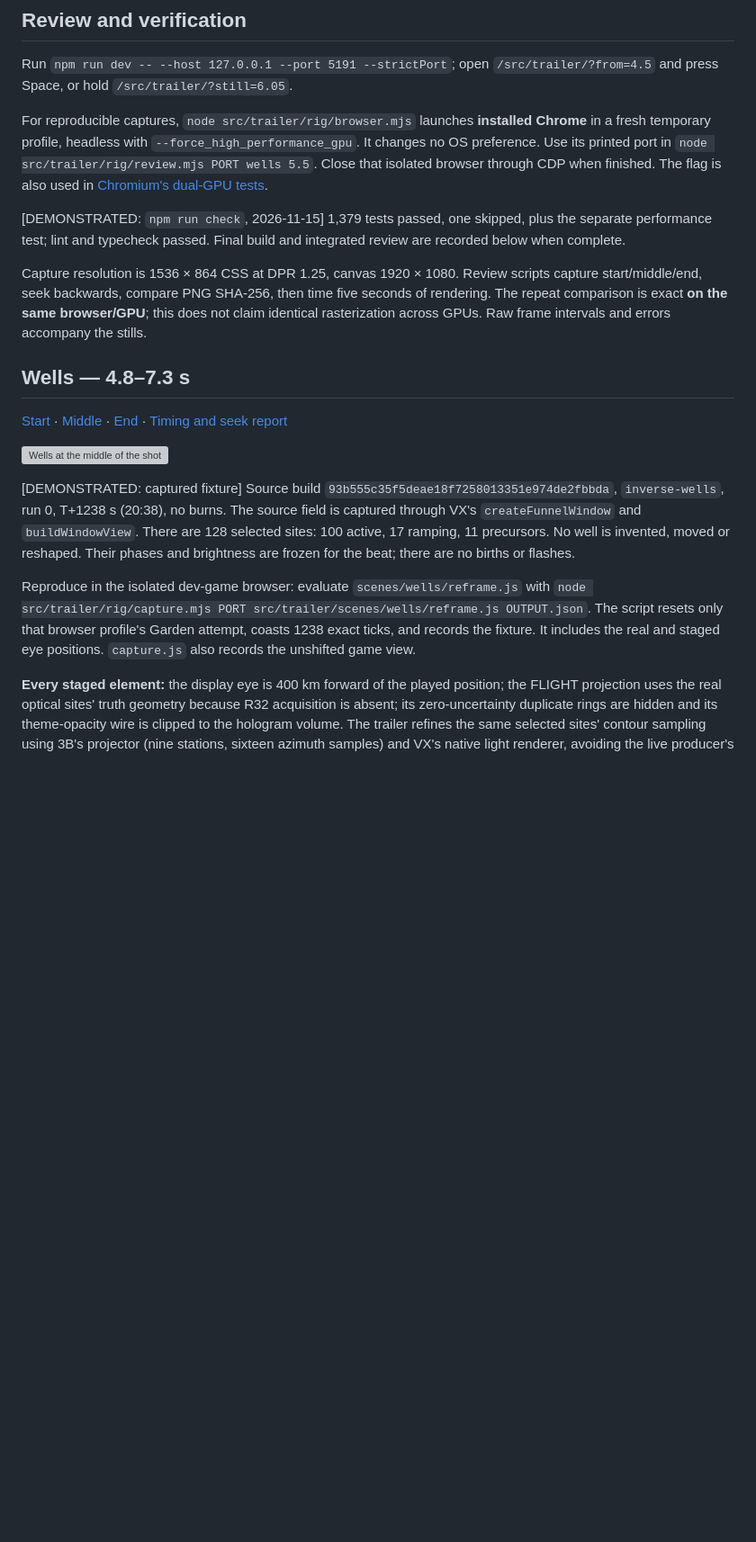
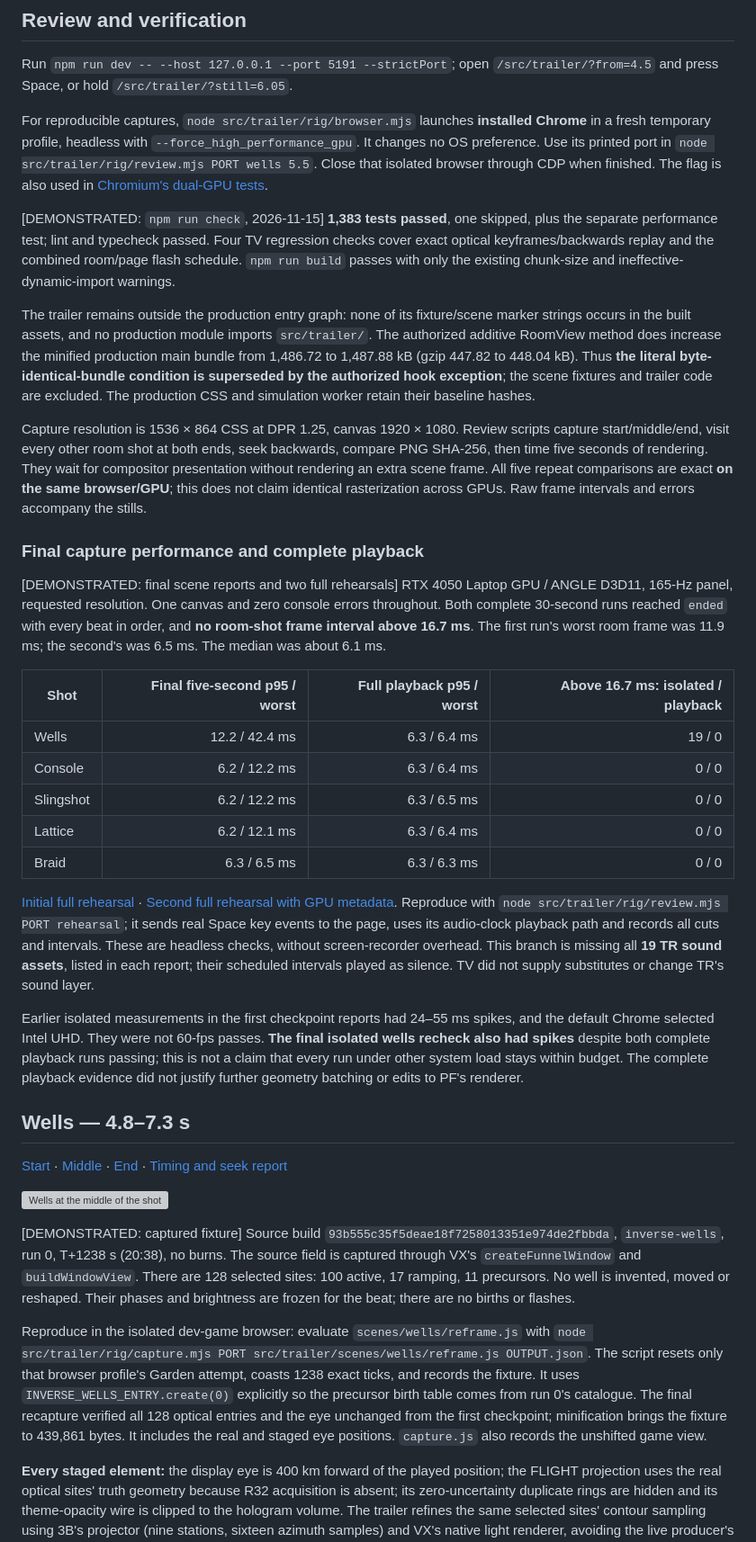
Before and after one commit to CoderofVibes/recursion, a Markdown page: docs/handoffs/tv.md, the part around one of its changes. Shown at 90% size. Drawn GitHub-style; blank space fills up the shorter version; grey boxes are pictures that could not be loaded.

```diff
--- a/docs/handoffs/tv.md
+++ b/docs/handoffs/tv.md
@@ -20,9 +21,27 @@ Run `npm run dev -- --host 127.0.0.1 --port 5191 --strictPort`; open `/src/trail
 
 For reproducible captures, `node src/trailer/rig/browser.mjs` launches **installed Chrome** in a fresh temporary profile, headless with `--force_high_performance_gpu`. It changes no OS preference. Use its printed port in `node src/trailer/rig/review.mjs PORT wells 5.5`. Close that isolated browser through CDP when finished. The flag is also used in [Chromium's dual-GPU tests](https://chromium.googlesource.com/chromium/src/+/3a4f44d71050a78dd3af92e5405d17286c92e93b/testing/buildbot/test_suites.pyl).
 
-[DEMONSTRATED: `npm run check`, 2026-11-15] 1,379 tests passed, one skipped, plus the separate performance test; lint and typecheck passed. Final build and integrated review are recorded below when complete.
+[DEMONSTRATED: `npm run check`, 2026-11-15] **1,383 tests passed**, one skipped, plus the separate performance test; lint and typecheck passed. Four TV regression checks cover exact optical keyframes/backwards replay and the combined room/page flash schedule. `npm run build` passes with only the existing chunk-size and ineffective-dynamic-import warnings.
 
-Capture resolution is 1536 × 864 CSS at DPR 1.25, canvas 1920 × 1080. Review scripts capture start/middle/end, seek backwards, compare PNG SHA-256, then time five seconds of rendering. The repeat comparison is exact **on the same browser/GPU**; this does not claim identical rasterization across GPUs. Raw frame intervals and errors accompany the stills.
+The trailer remains outside the production entry graph: none of its fixture/scene marker strings occurs in the built assets, and no production module imports `src/trailer/`. The authorized additive RoomView method does increase the minified production main bundle from 1,486.72 to 1,487.88 kB (gzip 447.82 to 448.04 kB). Thus **the literal byte-identical-bundle condition is superseded by the authorized hook exception**; the scene fixtures and trailer code are excluded. The production CSS and simulation worker retain their baseline hashes.
+
+Capture resolution is 1536 × 864 CSS at DPR 1.25, canvas 1920 × 1080. Review scripts capture start/middle/end, visit every other room shot at both ends, seek backwards, compare PNG SHA-256, then time five seconds of rendering. They wait for compositor presentation without rendering an extra scene frame. All five repeat comparisons are exact **on the same browser/GPU**; this does not claim identical rasterization across GPUs. Raw frame intervals and errors accompany the stills.
+
+### Final capture performance and complete playback
+
+[DEMONSTRATED: final scene reports and two full rehearsals] RTX 4050 Laptop GPU / ANGLE D3D11, 165-Hz panel, requested resolution. One canvas and zero console errors throughout. Both complete 30-second runs reached `ended` with every beat in order, and **no room-shot frame interval above 16.7 ms**. The first run's worst room frame was 11.9 ms; the second's was 6.5 ms. The median was about 6.1 ms.
+
+| Shot | Final five-second p95 / worst | Full playback p95 / worst | Above 16.7 ms: isolated / playback |
+|---|---:|---:|---:|
+| Wells | 12.2 / 42.4 ms | 6.3 / 6.4 ms | 19 / 0 |
+| Console | 6.2 / 12.2 ms | 6.3 / 6.4 ms | 0 / 0 |
+| Slingshot | 6.2 / 12.2 ms | 6.3 / 6.5 ms | 0 / 0 |
+| Lattice | 6.2 / 12.1 ms | 6.3 / 6.4 ms | 0 / 0 |
+| Braid | 6.3 / 6.5 ms | 6.3 / 6.3 ms | 0 / 0 |
+
+[Initial full rehearsal](tv/rehearsal-initial.json) · [Second full rehearsal with GPU metadata](tv/rehearsal.json). Reproduce with `node src/trailer/rig/review.mjs PORT rehearsal`; it sends real Space key events to the page, uses its audio-clock playback path and records all cuts and intervals. These are headless checks, without screen-recorder overhead. This branch is missing all **19 TR sound assets**, listed in each report; their scheduled intervals played as silence. TV did not supply substitutes or change TR's sound layer.
+
+Earlier isolated measurements in the first checkpoint reports had 24–55 ms spikes, and the default Chrome selected Intel UHD. They were not 60-fps passes. **The final isolated wells recheck also had spikes** despite both complete playback runs passing; this is not a claim that every run under other system load stays within budget. The complete playback evidence did not justify further geometry batching or edits to PF's renderer.
 
 ## Wells — 4.8–7.3 s
 
@@ -32,7 +51,7 @@ Capture resolution is 1536 × 864 CSS at DPR 1.25, canvas 1920 × 1080. Review s
 
 [DEMONSTRATED: captured fixture] Source build `93b555c35f5deae18f7258013351e974de2fbbda`, `inverse-wells`, run 0, T+1238 s (20:38), no burns. The source field is captured through VX's `createFunnelWindow` and `buildWindowView`. There are 128 selected sites: 100 active, 17 ramping, 11 precursors. No well is invented, moved or reshaped. Their phases and brightness are frozen for the beat; there are no births or flashes.
 
-Reproduce in the isolated dev-game browser: evaluate `scenes/wells/reframe.js` with `node src/trailer/rig/capture.mjs PORT src/trailer/scenes/wells/reframe.js OUTPUT.json`. The script resets only that browser profile's Garden attempt, coasts 1238 exact ticks, and records the fixture. It includes the real and staged eye positions. `capture.js` also records the unshifted game view.
+Reproduce in the isolated dev-game browser: evaluate `scenes/wells/reframe.js` with `node src/trailer/rig/capture.mjs PORT src/trailer/scenes/wells/reframe.js OUTPUT.json`. The script resets only that browser profile's Garden attempt, coasts 1238 exact ticks, and records the fixture. It uses `INVERSE_WELLS_ENTRY.create(0)` explicitly so the precursor birth table comes from run 0's catalogue. The final recapture verified all 128 optical entries and the eye unchanged from the first checkpoint; minification brings the fixture to 439,861 bytes. It includes the real and staged eye positions. `capture.js` also records the unshifted game view.
 
 **Every staged element:** the display eye is 400 km forward of the played position; the FLIGHT projection uses the real optical sites' truth geometry because R32 acquisition is absent; its zero-uncertainty duplicate rings are hidden and its theme-opacity wire is clipped to the hologram volume. The trailer refines the same selected sites' contour sampling using 3B's projector (nine stations, sixteen azimuth samples) and VX's native light renderer, avoiding the live producer's 2,048-arc limit. This is a trailer detail increase, not a change to the game's producer. The yaw is an authored suggestion of tail pull, starting at local 0.6 s and reaching about 32° at the cut; it is not a computed force or a change to game attitude. Window and hologram use the same display rotation. Camera framing and held time are editorial.
 
```
Also changed, not shown: other parts of docs/handoffs/tv.md (+18 -5 lines), docs/handoffs/tv/braid-end.png (added), docs/handoffs/tv/braid-middle.png (added), docs/handoffs/tv/braid-start.png (added), docs/handoffs/tv/console-start.png, 12 other files.
